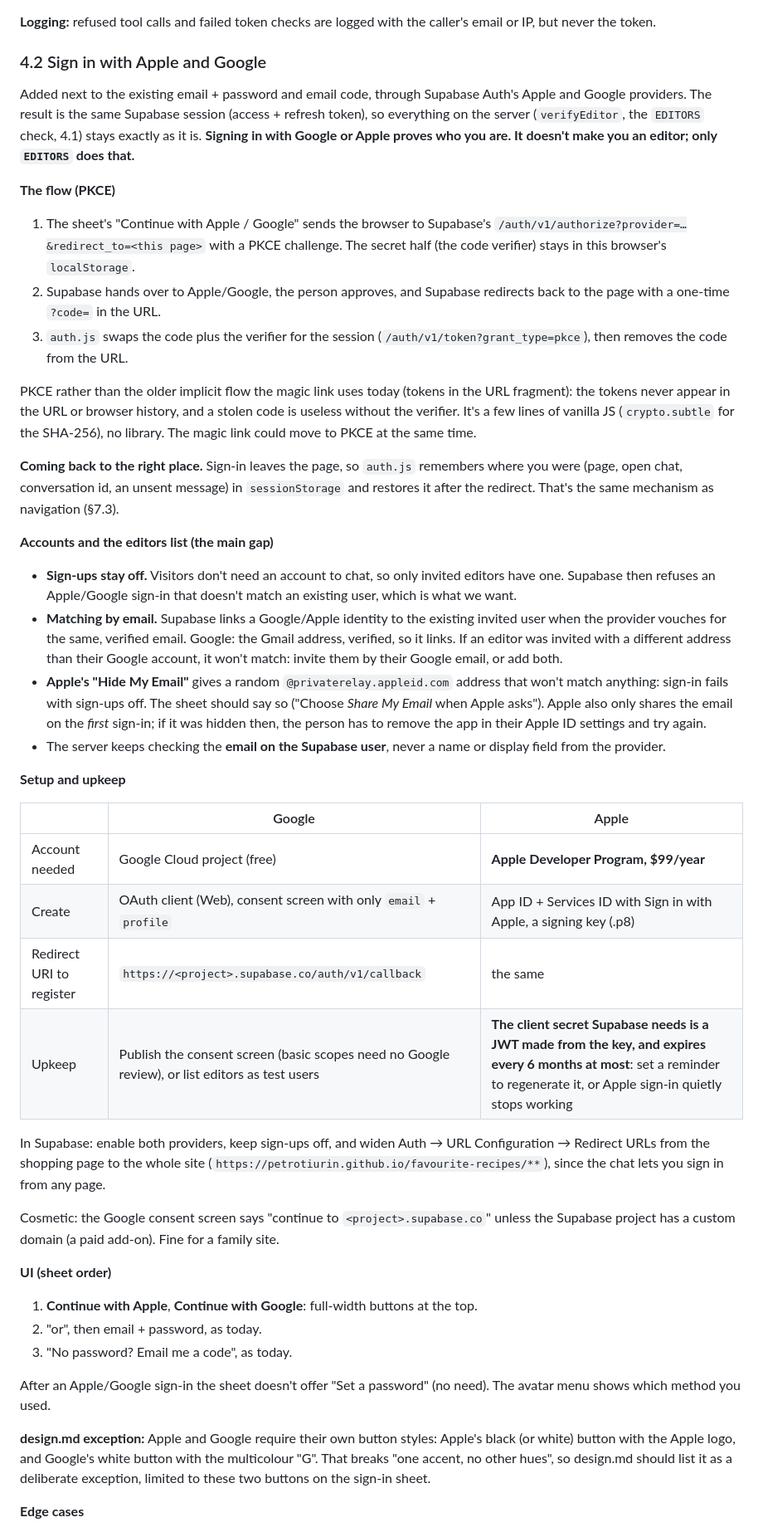
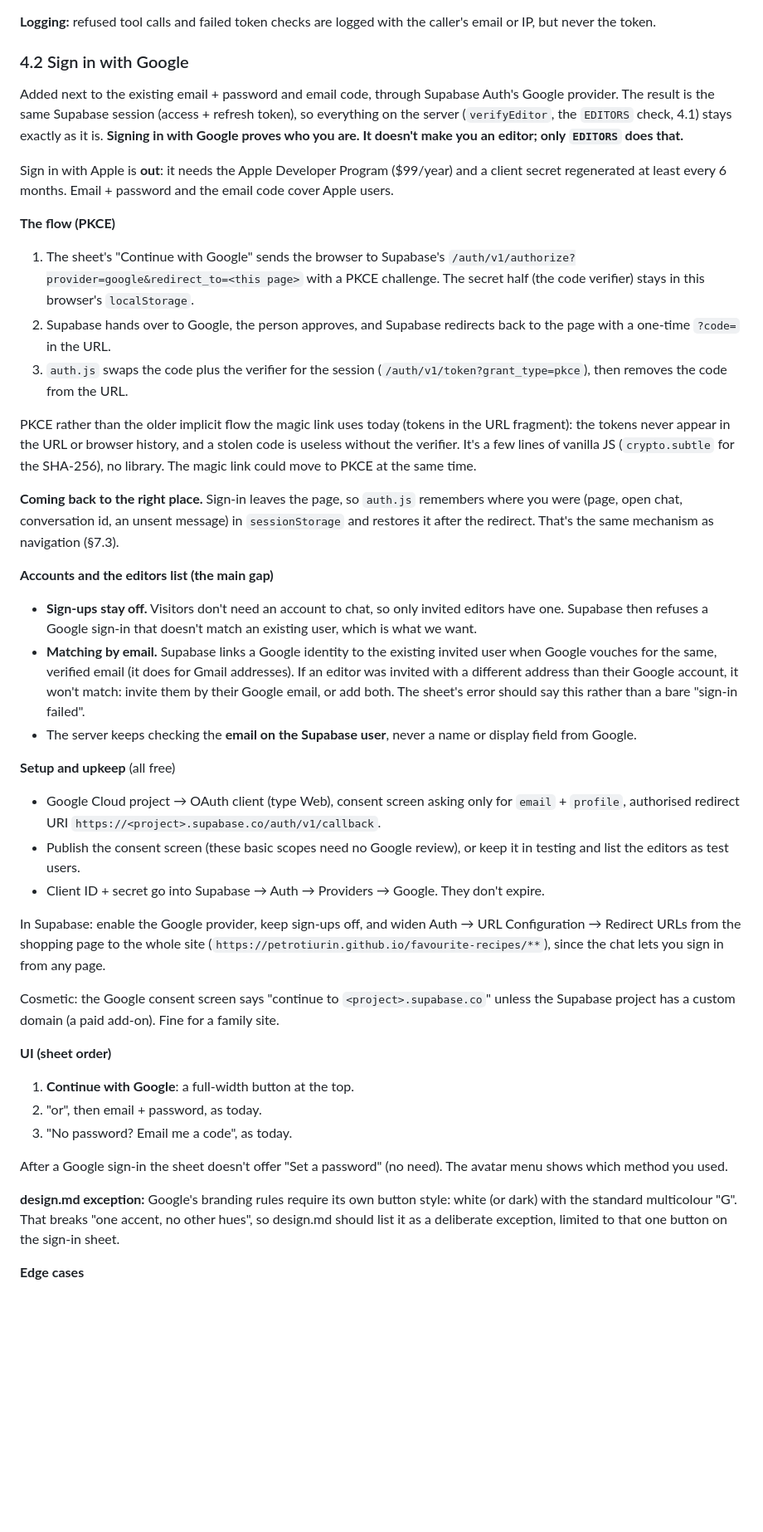
Before and after one commit to petrotiurin/favourite-recipes, a Markdown page: docs/chatbot-design.md, the part around one of its changes. Shown at 83% size. Rendered like a GitHub page; blank space fills up the shorter version.

Commit message:
Chat design: drop Sign in with Apple, keep Google
Co-Authored-By: Claude Opus 5.5 <noreply@anthropic.com>
Claude-Session: https://claude.ai/code/session_01NUGNGhj6kbdoc4Kbf9v8tQ

```diff
--- a/docs/chatbot-design.md
+++ b/docs/chatbot-design.md
@@ -221,19 +221,22 @@ loading another user's conversation (404), applying the tray without a token (40
 **Logging:** refused tool calls and failed token checks are logged with the caller's email or
 IP, but never the token.
 
-### 4.2 Sign in with Apple and Google
+### 4.2 Sign in with Google
 
-Added next to the existing email + password and email code, through Supabase Auth's Apple and
-Google providers. The result is the same Supabase session (access + refresh token), so everything
-on the server (`verifyEditor`, the `EDITORS` check, 4.1) stays exactly as it is. **Signing in with
-Google or Apple proves who you are. It doesn't make you an editor; only `EDITORS` does that.**
+Added next to the existing email + password and email code, through Supabase Auth's Google
+provider. The result is the same Supabase session (access + refresh token), so everything on the
+server (`verifyEditor`, the `EDITORS` check, 4.1) stays exactly as it is. **Signing in with Google
+proves who you are. It doesn't make you an editor; only `EDITORS` does that.**
+
+Sign in with Apple is **out**: it needs the Apple Developer Program ($99/year) and a client secret
+regenerated at least every 6 months. Email + password and the email code cover Apple users.
 
 **The flow (PKCE)**
 
-1. The sheet's "Continue with Apple / Google" sends the browser to Supabase's
-   `/auth/v1/authorize?provider=…&redirect_to=<this page>` with a PKCE challenge. The secret half
-   (the code verifier) stays in this browser's `localStorage`.
-2. Supabase hands over to Apple/Google, the person approves, and Supabase redirects back to the page
+1. The sheet's "Continue with Google" sends the browser to Supabase's
+   `/auth/v1/authorize?provider=google&redirect_to=<this page>` with a PKCE challenge. The secret
+   half (the code verifier) stays in this browser's `localStorage`.
+2. Supabase hands over to Google, the person approves, and Supabase redirects back to the page
    with a one-time `?code=` in the URL.
 3. `auth.js` swaps the code plus the verifier for the session (`/auth/v1/token?grant_type=pkce`),
    then removes the code from the URL.
@@ -250,29 +253,23 @@ redirect. That's the same mechanism as navigation (§7.3).
 **Accounts and the editors list (the main gap)**
 
 - **Sign-ups stay off.** Visitors don't need an account to chat, so only invited editors have one.
-  Supabase then refuses an Apple/Google sign-in that doesn't match an existing user, which is what
-  we want.
-- **Matching by email.** Supabase links a Google/Apple identity to the existing invited user when
-  the provider vouches for the same, verified email. Google: the Gmail address, verified, so it
-  links. If an editor was invited with a different address than their Google account, it won't
-  match: invite them by their Google email, or add both.
-- **Apple's "Hide My Email"** gives a random `@privaterelay.appleid.com` address that won't match
-  anything: sign-in fails with sign-ups off. The sheet should say so ("Choose *Share My Email* when
-  Apple asks"). Apple also only shares the email on the *first* sign-in; if it was hidden then, the
-  person has to remove the app in their Apple ID settings and try again.
+  Supabase then refuses a Google sign-in that doesn't match an existing user, which is what we want.
+- **Matching by email.** Supabase links a Google identity to the existing invited user when Google
+  vouches for the same, verified email (it does for Gmail addresses). If an editor was invited with
+  a different address than their Google account, it won't match: invite them by their Google email,
+  or add both. The sheet's error should say this rather than a bare "sign-in failed".
 - The server keeps checking the **email on the Supabase user**, never a name or display field
-  from the provider.
+  from Google.
 
-**Setup and upkeep**
+**Setup and upkeep** (all free)
 
-| | Google | Apple |
-| --- | --- | --- |
-| Account needed | Google Cloud project (free) | **Apple Developer Program, $99/year** |
-| Create | OAuth client (Web), consent screen with only `email` + `profile` | App ID + Services ID with Sign in with Apple, a signing key (.p8) |
-| Redirect URI to register | `https://<project>.supabase.co/auth/v1/callback` | the same |
-| Upkeep | Publish the consent screen (basic scopes need no Google review), or list editors as test users | **The client secret Supabase needs is a JWT made from the key, and expires every 6 months at most**: set a reminder to regenerate it, or Apple sign-in quietly stops working |
+- Google Cloud project → OAuth client (type Web), consent screen asking only for `email` +
+  `profile`, authorised redirect URI `https://<project>.supabase.co/auth/v1/callback`.
+- Publish the consent screen (these basic scopes need no Google review), or keep it in testing
+  and list the editors as test users.
+- Client ID + secret go into Supabase → Auth → Providers → Google. They don't expire.
 
-In Supabase: enable both providers, keep sign-ups off, and widen Auth → URL Configuration →
+In Supabase: enable the Google provider, keep sign-ups off, and widen Auth → URL Configuration →
 Redirect URLs from the shopping page to the whole site (`https://petrotiurin.github.io/favourite-recipes/**`),
 since the chat lets you sign in from any page.
 
@@ -281,17 +278,16 @@ project has a custom domain (a paid add-on). Fine for a family site.
 
 **UI (sheet order)**
 
-1. **Continue with Apple**, **Continue with Google**: full-width buttons at the top.
+1. **Continue with Google**: a full-width button at the top.
 2. "or", then email + password, as today.
 3. "No password? Email me a code", as today.
 
-After an Apple/Google sign-in the sheet doesn't offer "Set a password" (no need). The avatar menu
-shows which method you used.
+After a Google sign-in the sheet doesn't offer "Set a password" (no need). The avatar menu shows
+which method you used.
 
-**design.md exception:** Apple and Google require their own button styles: Apple's black (or
-white) button with the Apple logo, and Google's white button with the multicolour "G". That breaks
-"one accent, no other hues", so design.md should list it as a deliberate exception, limited to these
-two buttons on the sign-in sheet.
+**design.md exception:** Google's branding rules require its own button style: white (or dark)
+with the standard multicolour "G". That breaks "one accent, no other hues", so design.md should
+list it as a deliberate exception, limited to that one button on the sign-in sheet.
 
 **Edge cases**
 
```
Also changed, not shown: other parts of docs/chatbot-design.md (+5 -6 lines).
